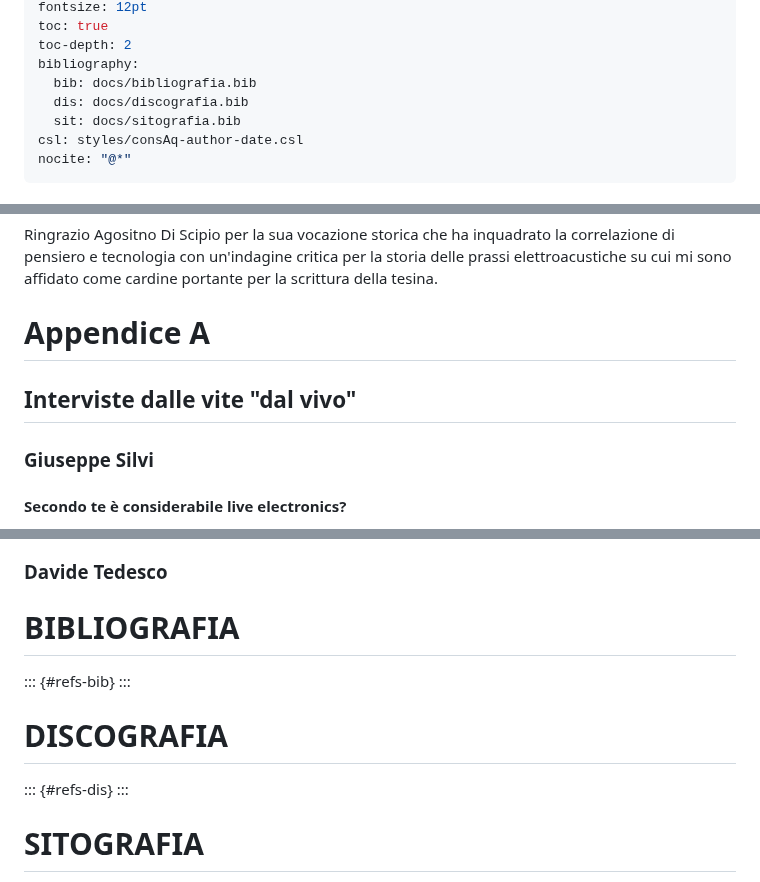
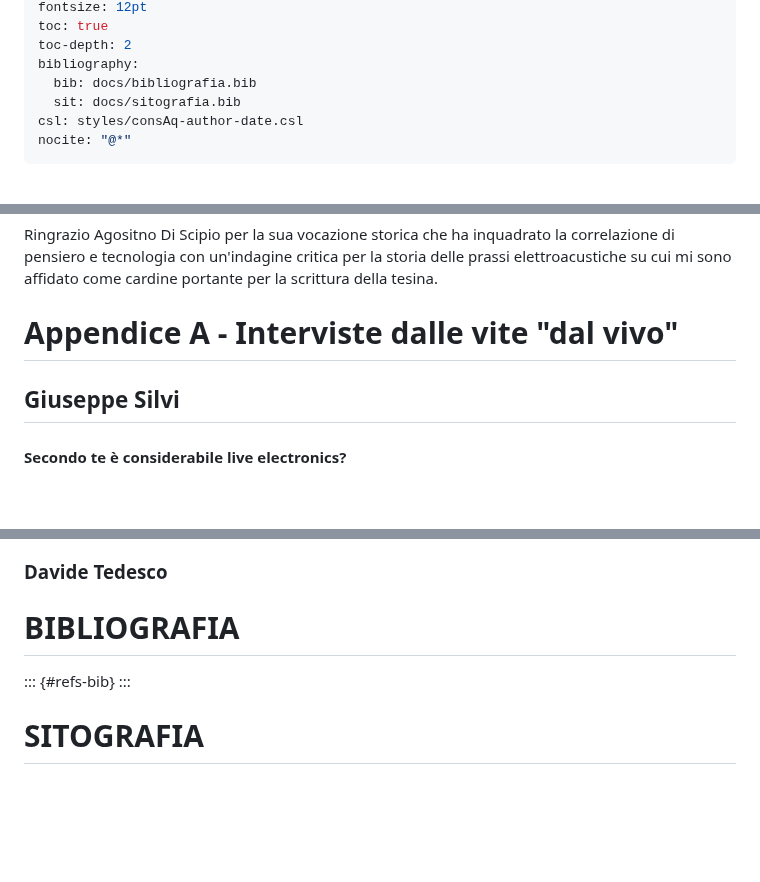
Before and after one commit to MusEl-ConsAq/GRDM-CODM05_II-COME04, a Markdown page: README.md, 3 parts joined by grey strips. GitHub-like rendering; blank space fills up the shorter version.

Commit message:
Auto-aggiornamento documento con template [skip ci]

```diff
--- a/README.md
+++ b/README.md
@@ -16,7 +16,6 @@ toc: true
 toc-depth: 2
 bibliography:
   bib: docs/bibliografia.bib
-  dis: docs/discografia.bib
   sit: docs/sitografia.bib
 csl: styles/consAq-author-date.csl
 nocite: "@*"
@@ -779,12 +778,9 @@ Ringrazio Luca Spanedda per la lucidità con cui osserva la storia e per l'aiuto
 Ringrazio Agositno Di Scipio per la sua vocazione storica che ha inquadrato la correlazione di pensiero e tecnologia con un'indagine critica per la storia delle prassi elettroacustiche su cui mi sono affidato come cardine portante per la scrittura della tesina.
 
 
-# Appendice A
+# Appendice A - Interviste dalle vite "dal vivo"
 
-## Interviste dalle vite "dal vivo"
-
-
-### Giuseppe Silvi
+## Giuseppe Silvi
 
 #### Secondo te è considerabile live electronics?
 
@@ -826,11 +822,6 @@ Con elettroacustico intendo un passaggio della musica dal solo dominio acustico
 ::: {#refs-bib}
 :::
 
-# DISCOGRAFIA
-
-::: {#refs-dis}
-:::
-
 # SITOGRAFIA
 
 ::: {#refs-sit}
```
